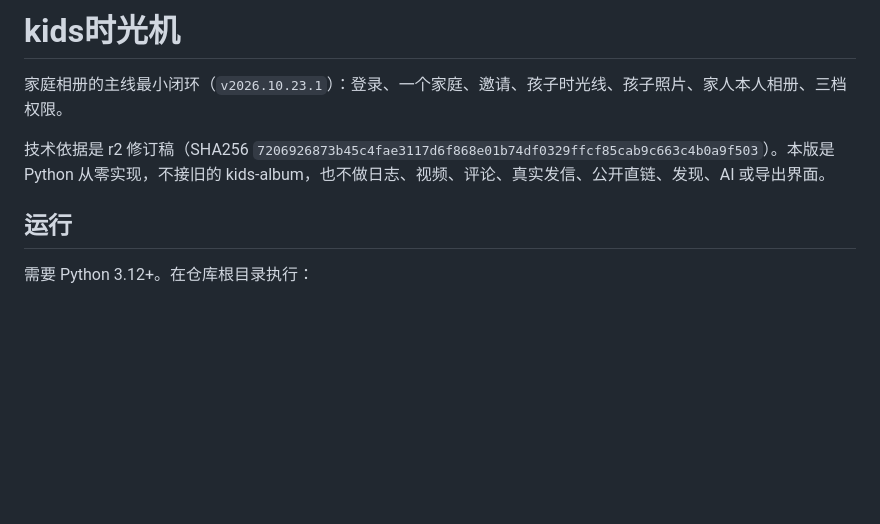
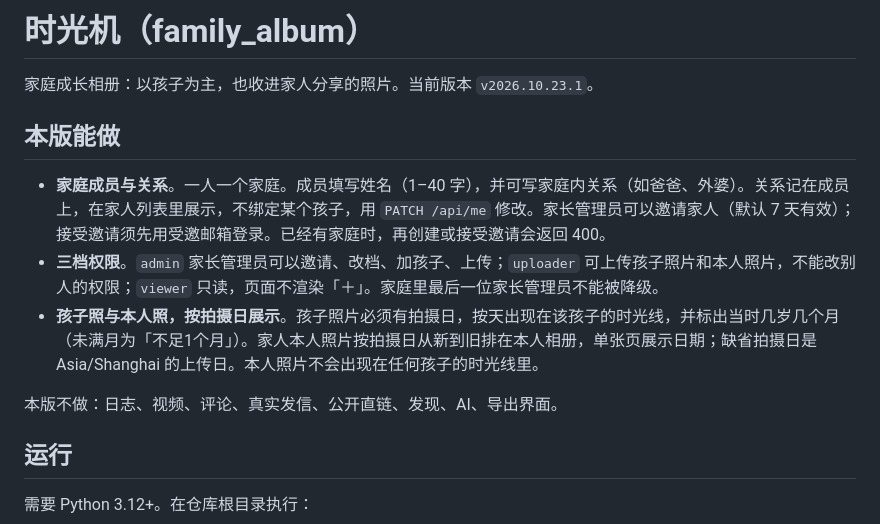
Before and after one commit to diggle1/family_album, a Markdown page: README.md, the part around one of its changes. GitHub-like rendering; blank space fills up the shorter version.

```diff
--- a/README.md
+++ b/README.md
@@ -1,8 +1,14 @@
-# kids时光机
+# 时光机（family_album）
 
-家庭相册的主线最小闭环（`v2026.10.23.1`）：登录、一个家庭、邀请、孩子时光线、孩子照片、家人本人相册、三档权限。
+家庭成长相册：以孩子为主，也收进家人分享的照片。当前版本 `v2026.10.23.1`。
 
-技术依据是 r2 修订稿（SHA256 `7206926873b45c4fae3117d6f868e01b74df0329ffcf85cab9c663c4b0a9f503`）。本版是 Python 从零实现，不接旧的 kids-album，也不做日志、视频、评论、真实发信、公开直链、发现、AI 或导出界面。
+## 本版能做
+
+- **家庭成员与关系**。一人一个家庭。成员填写姓名（1–40 字），并可写家庭内关系（如爸爸、外婆）。关系记在成员上，在家人列表里展示，不绑定某个孩子，用 `PATCH /api/me` 修改。家长管理员可以邀请家人（默认 7 天有效）；接受邀请须先用受邀邮箱登录。已经有家庭时，再创建或接受邀请会返回 400。
+- **三档权限**。`admin` 家长管理员可以邀请、改档、加孩子、上传；`uploader` 可上传孩子照片和本人照片，不能改别人的权限；`viewer` 只读，页面不渲染「＋」。家庭里最后一位家长管理员不能被降级。
+- **孩子照与本人照，按拍摄日展示**。孩子照片必须有拍摄日，按天出现在该孩子的时光线，并标出当时几岁几个月（未满月为「不足1个月」）。家人本人照片按拍摄日从新到旧排在本人相册，单张页展示日期；缺省拍摄日是 Asia/Shanghai 的上传日。本人照片不会出现在任何孩子的时光线里。
+
+本版不做：日志、视频、评论、真实发信、公开直链、发现、AI、导出界面。
 
 ## 运行
 
```
Also changed, not shown: other parts of README.md (+9 -10 lines).
